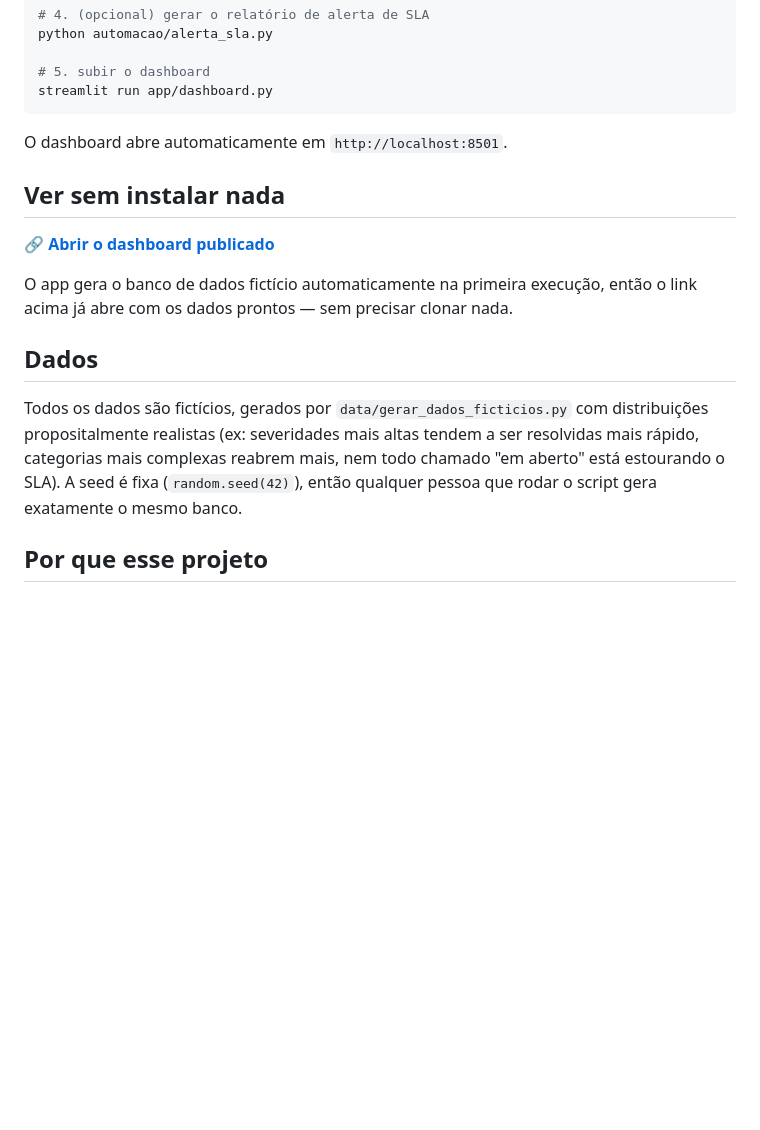
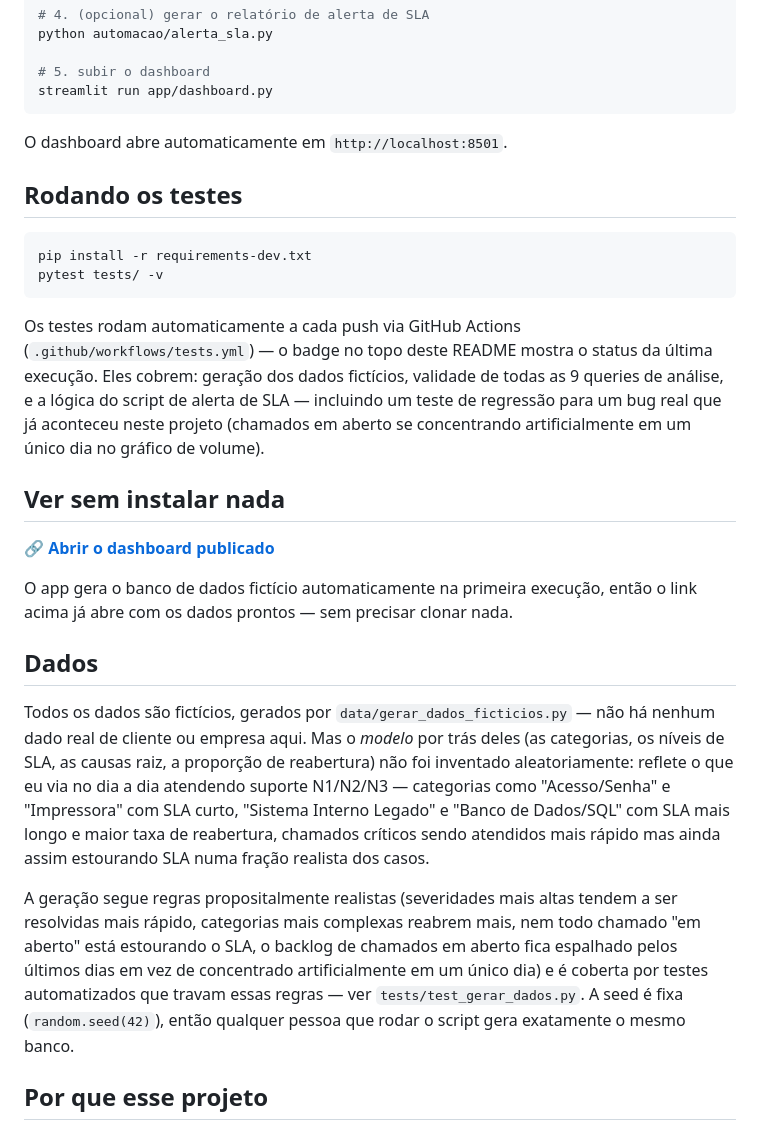
Before and after one commit to euguisantosdev/service-desk-dashboard, a Markdown page: README.md, the part around one of its changes. Rendered like a GitHub page; blank space fills up the shorter version.

Commit message:
Adiciona testes automatizados, CI/CD, tratamento de erros e diagrama ER

````diff
--- a/README.md
+++ b/README.md
@@ -66,6 +78,21 @@ streamlit run app/dashboard.py
 
 O dashboard abre automaticamente em `http://localhost:8501`.
 
+## Rodando os testes
+
+```bash
+pip install -r requirements-dev.txt
+pytest tests/ -v
+```
+
+Os testes rodam automaticamente a cada push via GitHub Actions
+(`.github/workflows/tests.yml`) — o badge no topo deste README mostra o
+status da última execução. Eles cobrem: geração dos dados fictícios,
+validade de todas as 9 queries de análise, e a lógica do script de alerta
+de SLA — incluindo um teste de regressão para um bug real que já aconteceu
+neste projeto (chamados em aberto se concentrando artificialmente em um
+único dia no gráfico de volume).
+
 ## Ver sem instalar nada
 
 🔗 **[Abrir o dashboard publicado](https://service-desk-dashboard-8qhpzeyamo75tk9qklbfjw.streamlit.app/)**
@@ -75,12 +102,24 @@ então o link acima já abre com os dados prontos — sem precisar clonar nada.
 
 ## Dados
 
-Todos os dados são fictícios, gerados por `data/gerar_dados_ficticios.py`
-com distribuições propositalmente realistas (ex: severidades mais altas
+Todos os dados são fictícios, gerados por `data/gerar_dados_ficticios.py` —
+não há nenhum dado real de cliente ou empresa aqui. Mas o *modelo* por trás
+deles (as categorias, os níveis de SLA, as causas raiz, a proporção de
+reabertura) não foi inventado aleatoriamente: reflete o que eu via no dia a
+dia atendendo suporte N1/N2/N3 — categorias como "Acesso/Senha" e
+"Impressora" com SLA curto, "Sistema Interno Legado" e "Banco de
+Dados/SQL" com SLA mais longo e maior taxa de reabertura, chamados críticos
+sendo atendidos mais rápido mas ainda assim estourando SLA numa fração
+realista dos casos.
+
+A geração segue regras propositalmente realistas (severidades mais altas
 tendem a ser resolvidas mais rápido, categorias mais complexas reabrem
-mais, nem todo chamado "em aberto" está estourando o SLA). A seed é fixa
-(`random.seed(42)`), então qualquer pessoa que rodar o script gera
-exatamente o mesmo banco.
+mais, nem todo chamado "em aberto" está estourando o SLA, o backlog de
+chamados em aberto fica espalhado pelos últimos dias em vez de
+concentrado artificialmente em um único dia) e é coberta por testes
+automatizados que travam essas regras — ver `tests/test_gerar_dados.py`.
+A seed é fixa (`random.seed(42)`), então qualquer pessoa que rodar o
+script gera exatamente o mesmo banco.
 
 ## Por que esse projeto
 
````
Also changed, not shown: other parts of README.md (+12 -0 lines), docs/schema.png (added), 9 other files.
